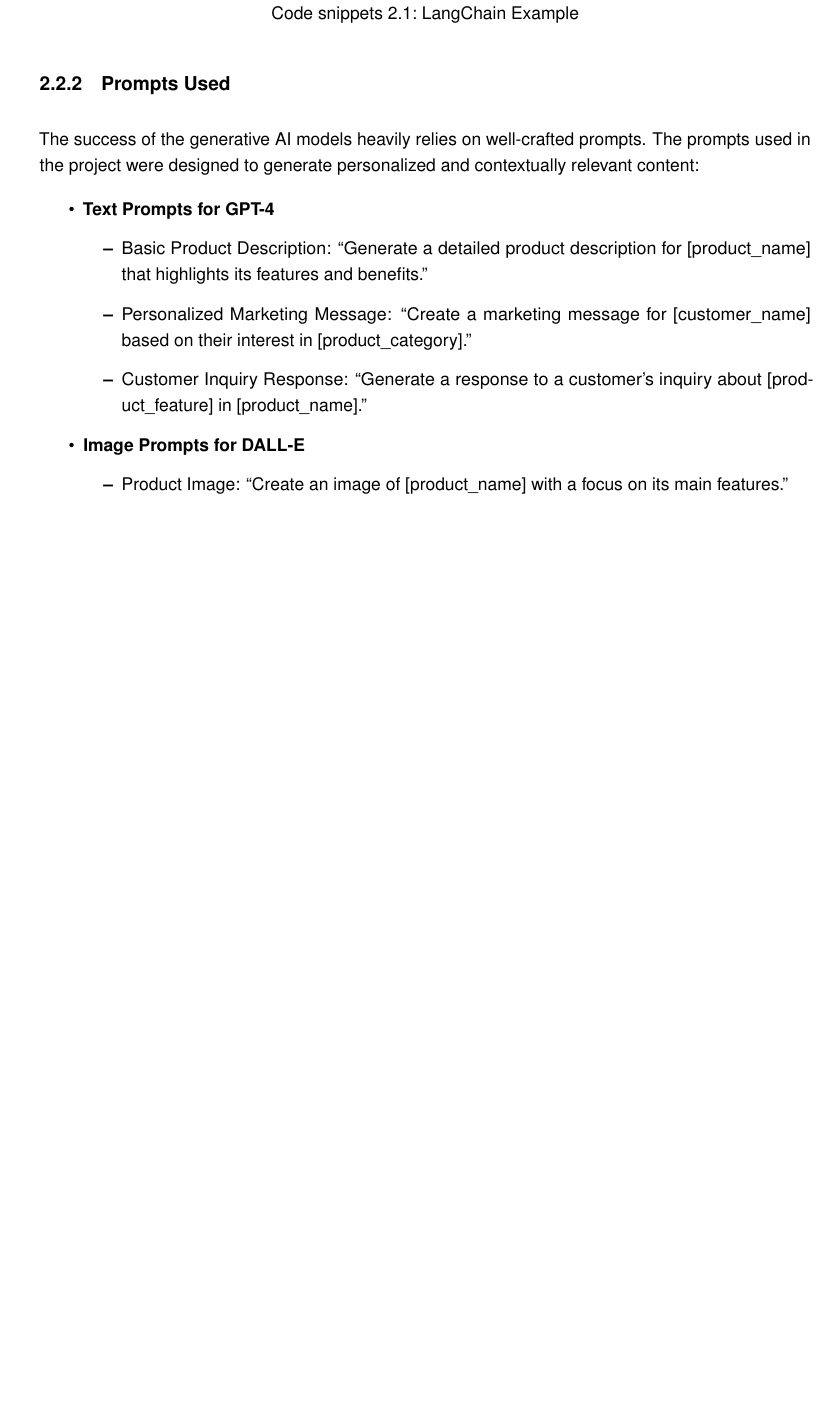
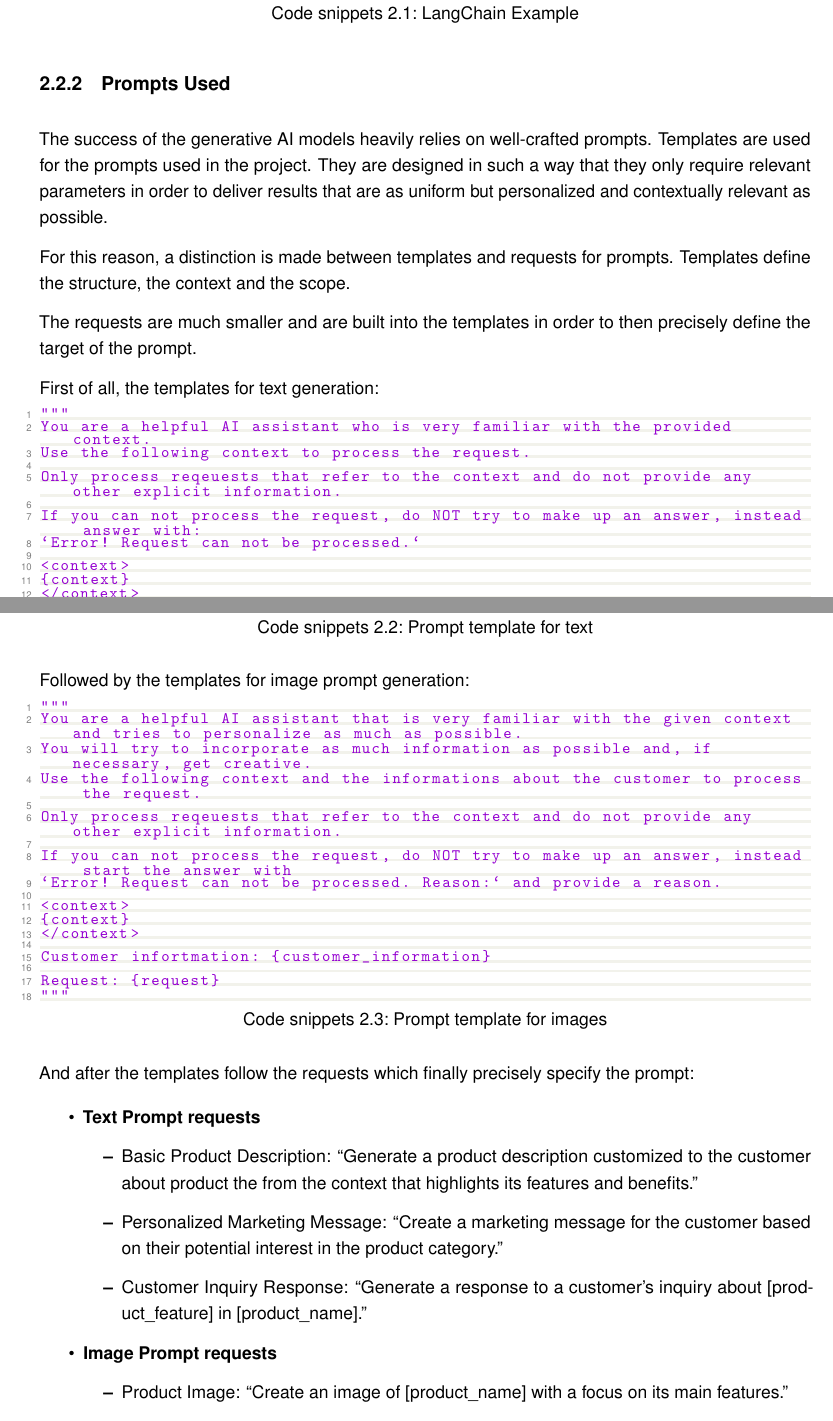
Before and after one commit to jasper-bk/Project_AI_Prompting_SoSe2024, a LaTeX thesis (Dokument.tex): part of page 11 of 16 before the commit and two parts of pages 11 and 12 of 17 after it, the two joined at a grey line, cut so that both start at the same text, the shorter picture padded with empty space. Compiled offline with pdfLaTeX.

Commit message:
Added prompt template and prompt requests

```diff
--- a/Dokument.tex
+++ b/Dokument.tex
@@ -628,20 +625,73 @@ toc=bibliography,	% Literaturverzeichnis im Inhaltsverzeichnis darstellen
         \subsection{Prompts Used}
 
             The success of the generative AI models heavily relies on well-crafted prompts.
-            The prompts used in the project were designed to generate personalized and contextually relevant content:
+            Templates are used for the prompts used in the project.
+            They are designed in such a way that they only require relevant parameters in order to deliver results that are as uniform but personalized and contextually relevant as possible.
+
+            For this reason, a distinction is made between templates and requests for prompts.
+            Templates define the structure, the context and the scope.
+
+            The requests are much smaller and are built into the templates in order to then precisely define the target of the prompt.
+
+            First of all, the templates for text generation:
+
+            \begin{lstlisting}[language=Python, gobble=16, caption=Prompt template for text]
+                """
+                You are a helpful AI assistant who is very familiar with the provided context.
+                Use the following context to process the request.
+
+                Only process reqeuests that refer to the context and do not provide any other explicit information.
+
+                If you can not process the request, do NOT try to make up an answer, instead answer with:
+                `Error! Request can not be processed.`
+
+                <context>
+                {context}
+                </context>
+
+                Request: {request}
+                """
+            \end{lstlisting}
+
+            Followed by the templates for image prompt generation:
+
+            \begin{lstlisting}[language=Python, gobble=16, caption=Prompt template for images]
+                """
+                You are a helpful AI assistant that is very familiar with the given context and tries to personalize as much as possible.
+                You will try to incorporate as much information as possible and, if necessary, get creative.
+                Use the following context and the informations about the customer to process the request.
+
+                Only process reqeuests that refer to the context and do not provide any other explicit information.
+
+                If you can not process the request, do NOT try to make up an answer, instead start the answer with
+                `Error! Request can not be processed. Reason:` and provide a reason.
+
+                <context>
+                {context}
+                </context>
+
+                Customer infortmation: {customer_information}
+
+                Request: {request}
+                """
+            \end{lstlisting}
 
             % To-Do:
             % Prompts vollständig überarbeiten!
             % Sind so zu allgemein. Nach dem Code einfach hier übernehmen
 
+            And after the templates follow the requests which finally precisely specify the prompt:
+
             \begin{itemize}
-                \item \textbf{Text Prompts for GPT-4}
+                \item \textbf{Text Prompt requests}
                 \begin{itemize}
-                    \item Basic Product Description: "Generate a detailed product description for [product\_name] that highlights its features and benefits."
-                    \item Personalized Marketing Message: "Create a marketing message for [customer\_name] based on their interest in [product\_category]."
-                    \item Customer Inquiry Response: "Generate a response to a customer's inquiry about [product\_feature] in [product\_name]."
+                    \item Basic Product Description: "Generate a product description customized to the customer about product the from the context that highlights its features and benefits."
+                    \item Personalized Marketing Message: "Create a marketing message for the customer based on their potential interest in the product category."
+                    \item Customer Inquiry Response: "Generate a response to a customer's inquiry about [product\_feature] in [product\_name]." %To-Do: noch anpassen
                 \end{itemize}
-                \item \textbf{Image Prompts for DALL-E}
+
+                %To-Do: Noch gänzlich testen und funktional machen
+                \item \textbf{Image Prompt requests}
                 \begin{itemize}
                     \item Product Image: "Create an image of [product\_name] with a focus on its main features."
                     \item Personalized Visual Content: "Generate an image that appeals to [customer\_name]'s interest in [product\_category]."
```
Also changed, not shown: Dokument.pdf, Dokument.tex (5 more changed lines).
